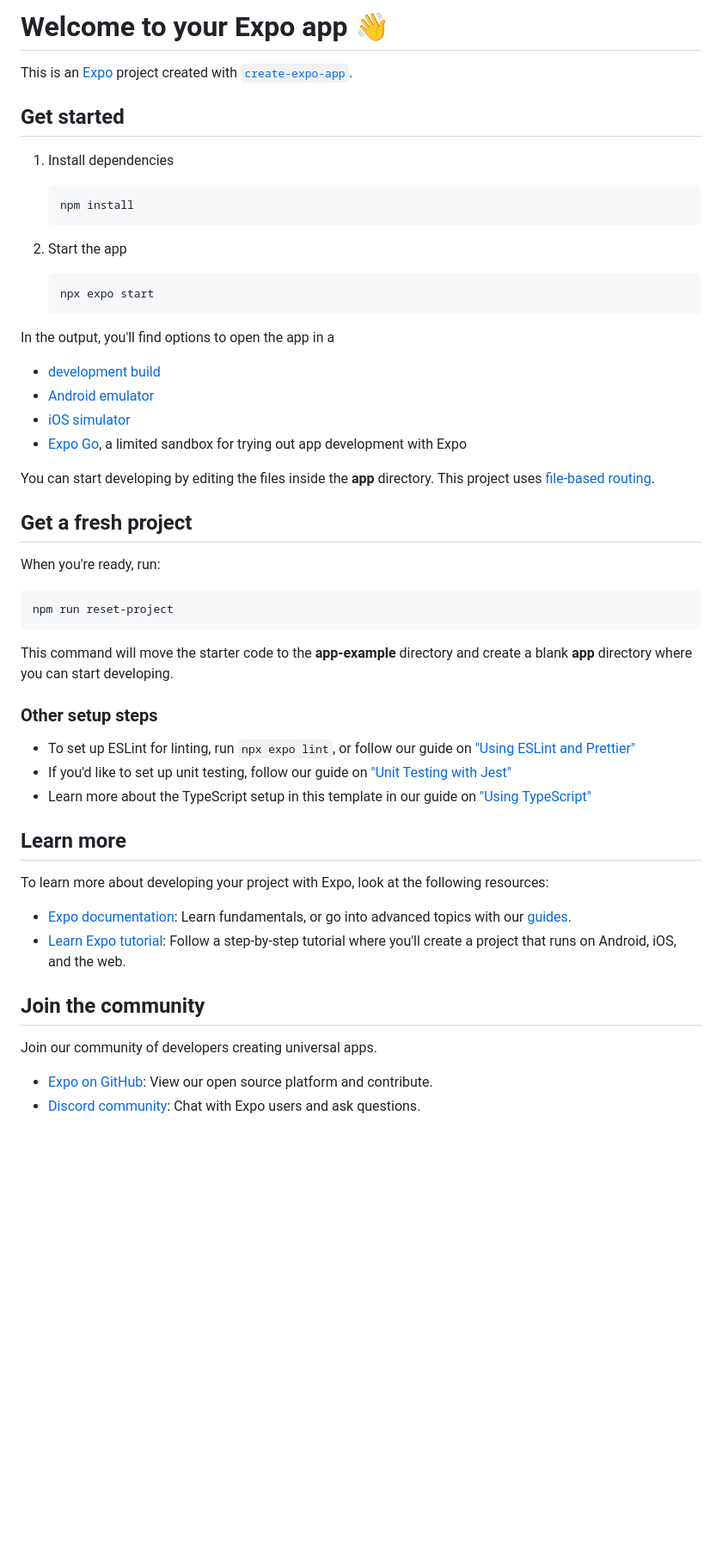
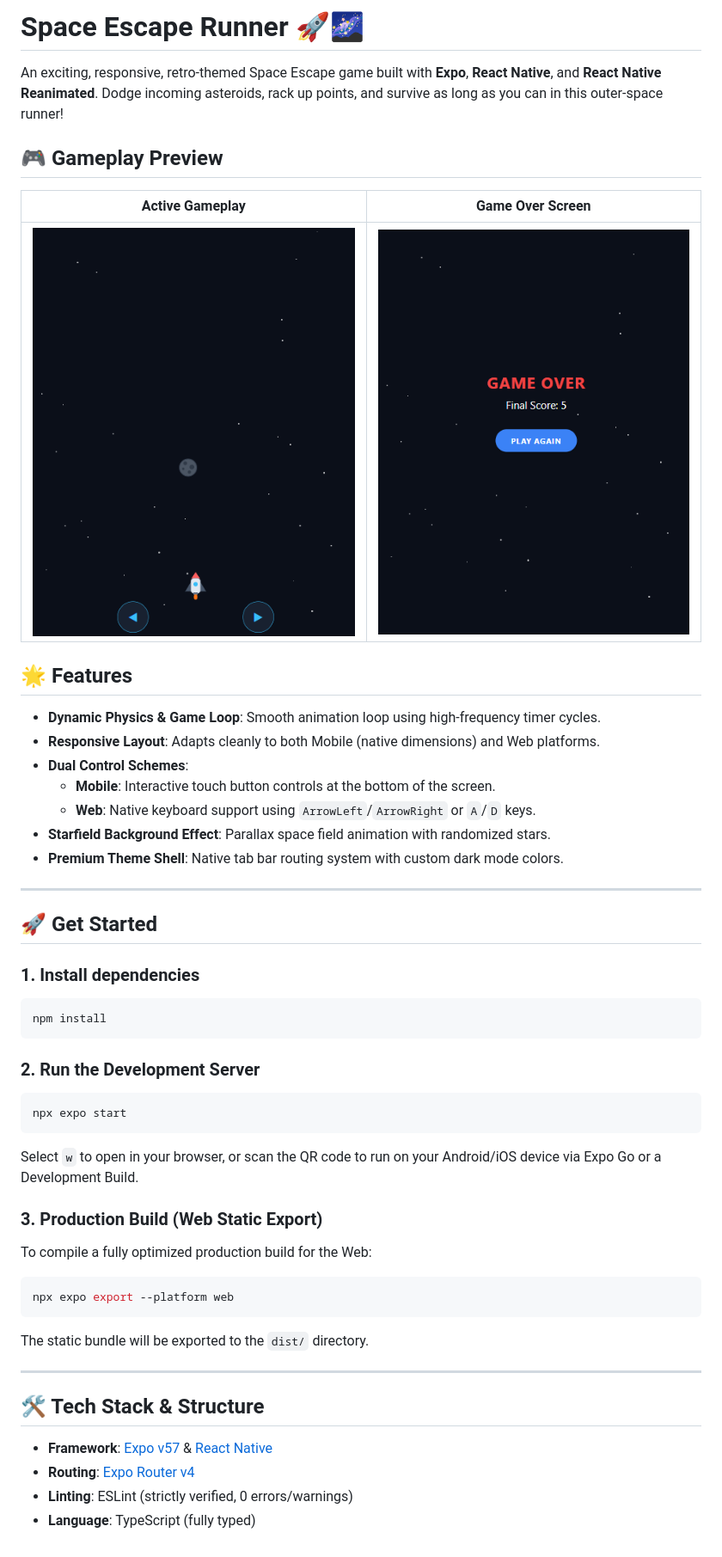
Before and after one commit to Manoj-codes02/crafted-with-ai, a Markdown page: SpaceEscapeRunner/README.md, the part around the change. Shown: that part at 86% size. Drawn GitHub-style; pictures changed too: SpaceEscapeRunner/assets/images/gameover.png (added), SpaceEscapeRunner/assets/images/gameplay.png (added); blank space fills up the shorter version.

Commit message:
docs: update README.md and add gameplay & game over screenshots

````diff
--- a/SpaceEscapeRunner/README.md
+++ b/SpaceEscapeRunner/README.md
@@ -1,56 +1,48 @@
-# Welcome to your Expo app 👋
+# Space Escape Runner 🚀🌌
 
-This is an [Expo](https://expo.dev) project created with [`create-expo-app`](https://www.npmjs.com/package/create-expo-app).
+An exciting, responsive, retro-themed Space Escape game built with **Expo**, **React Native**, and **React Native Reanimated**. Dodge incoming asteroids, rack up points, and survive as long as you can in this outer-space runner!
 
-## Get started
+## 🎮 Gameplay Preview
 
-1. Install dependencies
+| Active Gameplay | Game Over Screen |
+| :---: | :---: |
+| ![Active Gameplay](assets/images/gameplay.png) | ![Game Over](assets/images/gameover.png) |
 
-   ```bash
-   npm install
-   ```
+## 🌟 Features
+* **Dynamic Physics & Game Loop**: Smooth animation loop using high-frequency timer cycles.
+* **Responsive Layout**: Adapts cleanly to both Mobile (native dimensions) and Web platforms.
+* **Dual Control Schemes**:
+  * **Mobile**: Interactive touch button controls at the bottom of the screen.
+  * **Web**: Native keyboard support using `ArrowLeft`/`ArrowRight` or `A`/`D` keys.
+* **Starfield Background Effect**: Parallax space field animation with randomized stars.
+* **Premium Theme Shell**: Native tab bar routing system with custom dark mode colors.
 
-2. Start the app
+---
 
-   ```bash
-   npx expo start
-   ```
+## 🚀 Get Started
 
-In the output, you'll find options to open the app in a
-
-- [development build](https://docs.expo.dev/develop/development-builds/introduction/)
-- [Android emulator](https://docs.expo.dev/workflow/android-studio-emulator/)
-- [iOS simulator](https://docs.expo.dev/workflow/ios-simulator/)
-- [Expo Go](https://expo.dev/go), a limited sandbox for trying out app development with Expo
-
-You can start developing by editing the files inside the **app** directory. This project uses [file-based routing](https://docs.expo.dev/router/introduction).
-
-## Get a fresh project
-
-When you're ready, run:
-
+### 1. Install dependencies
 ```bash
-npm run reset-project
+npm install
 ```
 
-This command will move the starter code to the **app-example** directory and create a blank **app** directory where you can start developing.
+### 2. Run the Development Server
+```bash
+npx expo start
+```
+Select `w` to open in your browser, or scan the QR code to run on your Android/iOS device via Expo Go or a Development Build.
 
-### Other setup steps
+### 3. Production Build (Web Static Export)
+To compile a fully optimized production build for the Web:
+```bash
+npx expo export --platform web
+```
+The static bundle will be exported to the `dist/` directory.
 
-- To set up ESLint for linting, run `npx expo lint`, or follow our guide on ["Using ESLint and Prettier"](https://docs.expo.dev/guides/using-eslint/)
-- If you'd like to set up unit testing, follow our guide on ["Unit Testing with Jest"](https://docs.expo.dev/develop/unit-testing/)
-- Learn more about the TypeScript setup in this template in our guide on ["Using TypeScript"](https://docs.expo.dev/guides/typescript/)
+---
 
-## Learn more
-
-To learn more about developing your project with Expo, look at the following resources:
-
-- [Expo documentation](https://docs.expo.dev/): Learn fundamentals, or go into advanced topics with our [guides](https://docs.expo.dev/guides).
-- [Learn Expo tutorial](https://docs.expo.dev/tutorial/introduction/): Follow a step-by-step tutorial where you'll create a project that runs on Android, iOS, and the web.
-
-## Join the community
-
-Join our community of developers creating universal apps.
-
-- [Expo on GitHub](https://github.com/expo/expo): View our open source platform and contribute.
-- [Discord community](https://chat.expo.dev): Chat with Expo users and ask questions.
+## 🛠️ Tech Stack & Structure
+* **Framework**: [Expo v57](https://docs.expo.dev/) & [React Native](https://reactnative.dev/)
+* **Routing**: [Expo Router v4](https://docs.expo.dev/router/introduction/)
+* **Linting**: ESLint (strictly verified, 0 errors/warnings)
+* **Language**: TypeScript (fully typed)
````
